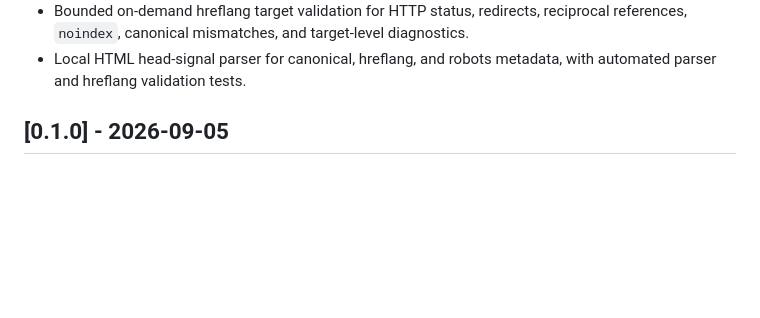
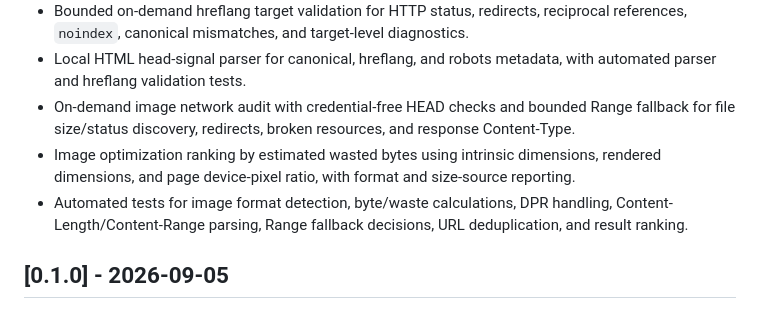
Before and after one commit to jzvikas/firefox-seo-inspector, a Markdown page: CHANGELOG.md, the part around the change. Rendered like a GitHub page; blank space fills up the shorter version.

Commit message:
docs: record image network diagnostics

```diff
--- a/CHANGELOG.md
+++ b/CHANGELOG.md
@@ -21,6 +21,9 @@ All notable changes to this project are documented here.
 - Dedicated Hreflang panel with local tag validation, self-reference and `x-default` checks, duplicate detection, and normalized language/region/script handling.
 - Bounded on-demand hreflang target validation for HTTP status, redirects, reciprocal references, `noindex`, canonical mismatches, and target-level diagnostics.
 - Local HTML head-signal parser for canonical, hreflang, and robots metadata, with automated parser and hreflang validation tests.
+- On-demand image network audit with credential-free HEAD checks and bounded Range fallback for file size/status discovery, redirects, broken resources, and response Content-Type.
+- Image optimization ranking by estimated wasted bytes using intrinsic dimensions, rendered dimensions, and page device-pixel ratio, with format and size-source reporting.
+- Automated tests for image format detection, byte/waste calculations, DPR handling, Content-Length/Content-Range parsing, Range fallback decisions, URL deduplication, and result ranking.
 
 ## [0.1.0] - 2026-09-05
 
```
